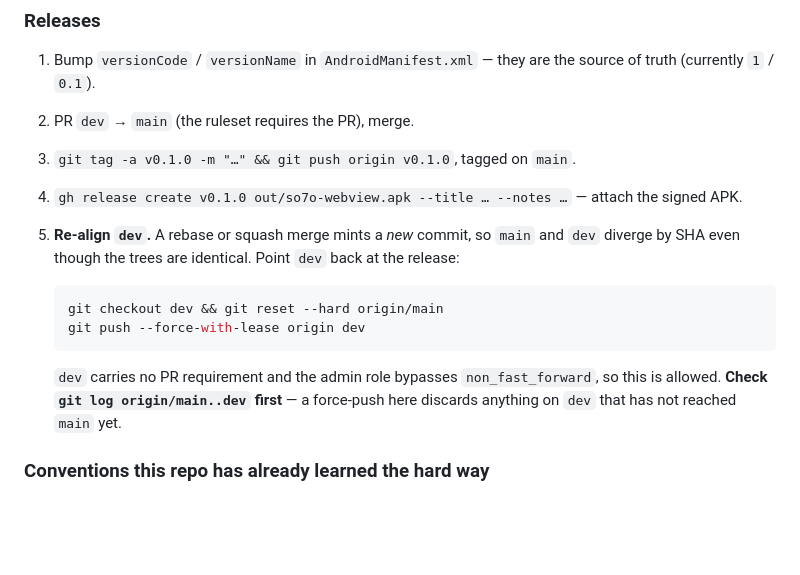
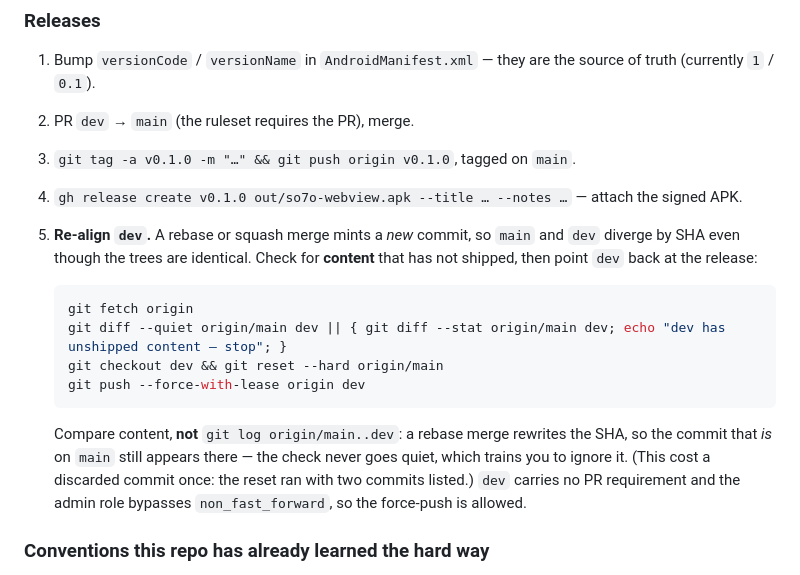
Before and after one commit to copongcopong/android-webview-cdp, a Markdown page: AGENTS.md, the part around the change. GitHub-like rendering; blank space fills up the shorter version.

Commit message:
docs: use a content check to guard the dev re-align
The guard I wrote an hour ago was wrong: git log origin/main..dev is a
false positive after a rebase merge, because the merge rewrites the SHA
while the content is already on main. It listed two commits when the
tree was identical — and a reset then discarded one of them.

Use git diff --quiet origin/main dev instead, which compares what the
reset would actually throw away.

````diff
--- a/AGENTS.md
+++ b/AGENTS.md
@@ -38,16 +38,21 @@ old URL). **`dev` is the default branch.**
 3. `git tag -a v0.1.0 -m "…" && git push origin v0.1.0`, tagged on `main`.
 4. `gh release create v0.1.0 out/so7o-webview.apk --title … --notes …` — attach the signed APK.
 5. **Re-align `dev`.** A rebase or squash merge mints a *new* commit, so `main` and `dev` diverge
-   by SHA even though the trees are identical. Point `dev` back at the release:
+   by SHA even though the trees are identical. Check for **content** that has not shipped, then
+   point `dev` back at the release:
 
    ```bash
+   git fetch origin
+   git diff --quiet origin/main dev || { git diff --stat origin/main dev; echo "dev has unshipped content — stop"; }
    git checkout dev && git reset --hard origin/main
    git push --force-with-lease origin dev
    ```
 
-   `dev` carries no PR requirement and the admin role bypasses `non_fast_forward`, so this is
-   allowed. **Check `git log origin/main..dev` first** — a force-push here discards anything on
-   `dev` that has not reached `main` yet.
+   Compare content, **not** `git log origin/main..dev`: a rebase merge rewrites the SHA, so the
+   commit that *is* on `main` still appears there — the check never goes quiet, which trains you
+   to ignore it. (This cost a discarded commit once: the reset ran with two commits listed.)
+   `dev` carries no PR requirement and the admin role bypasses `non_fast_forward`, so the
+   force-push is allowed.
 
 ### Conventions this repo has already learned the hard way
 
````
